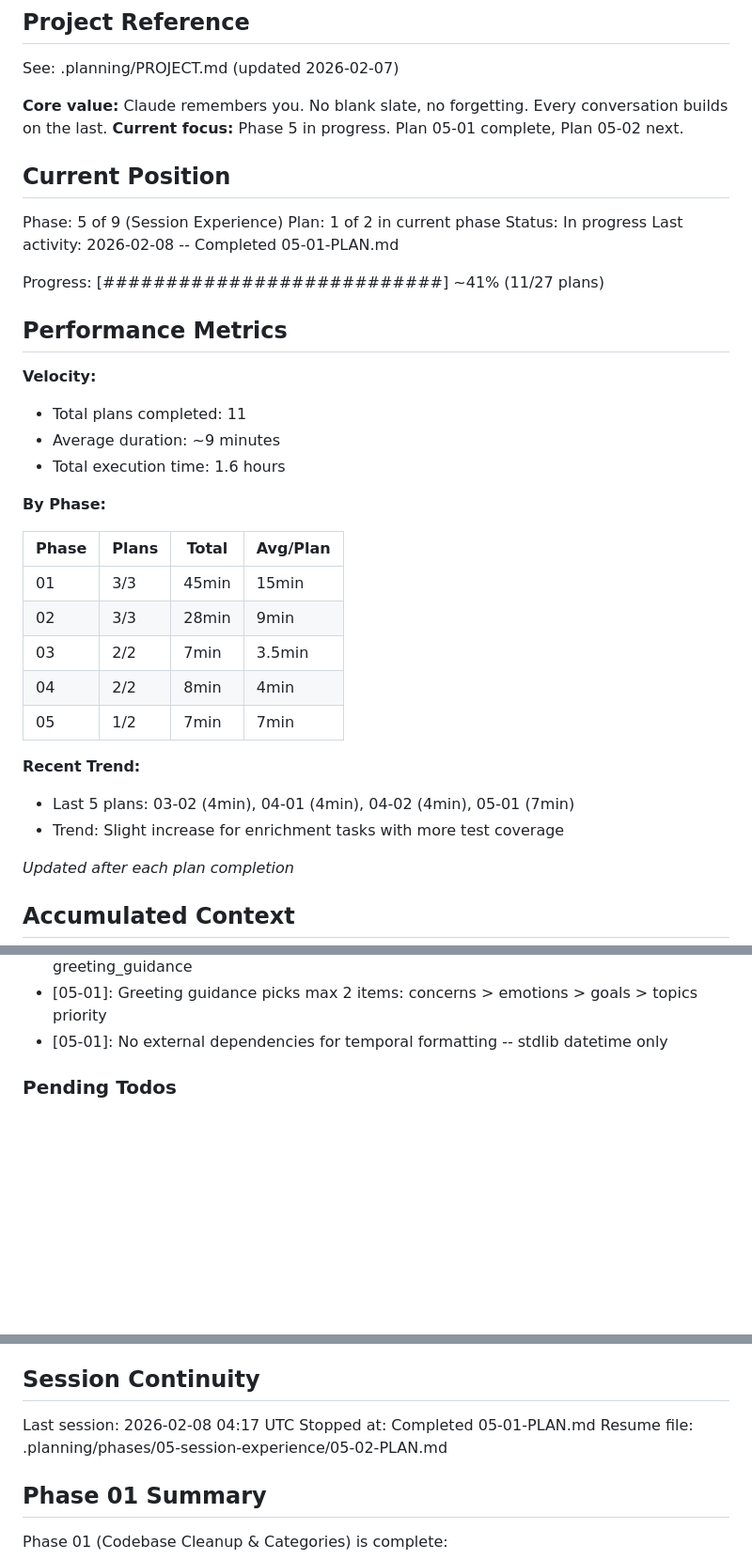
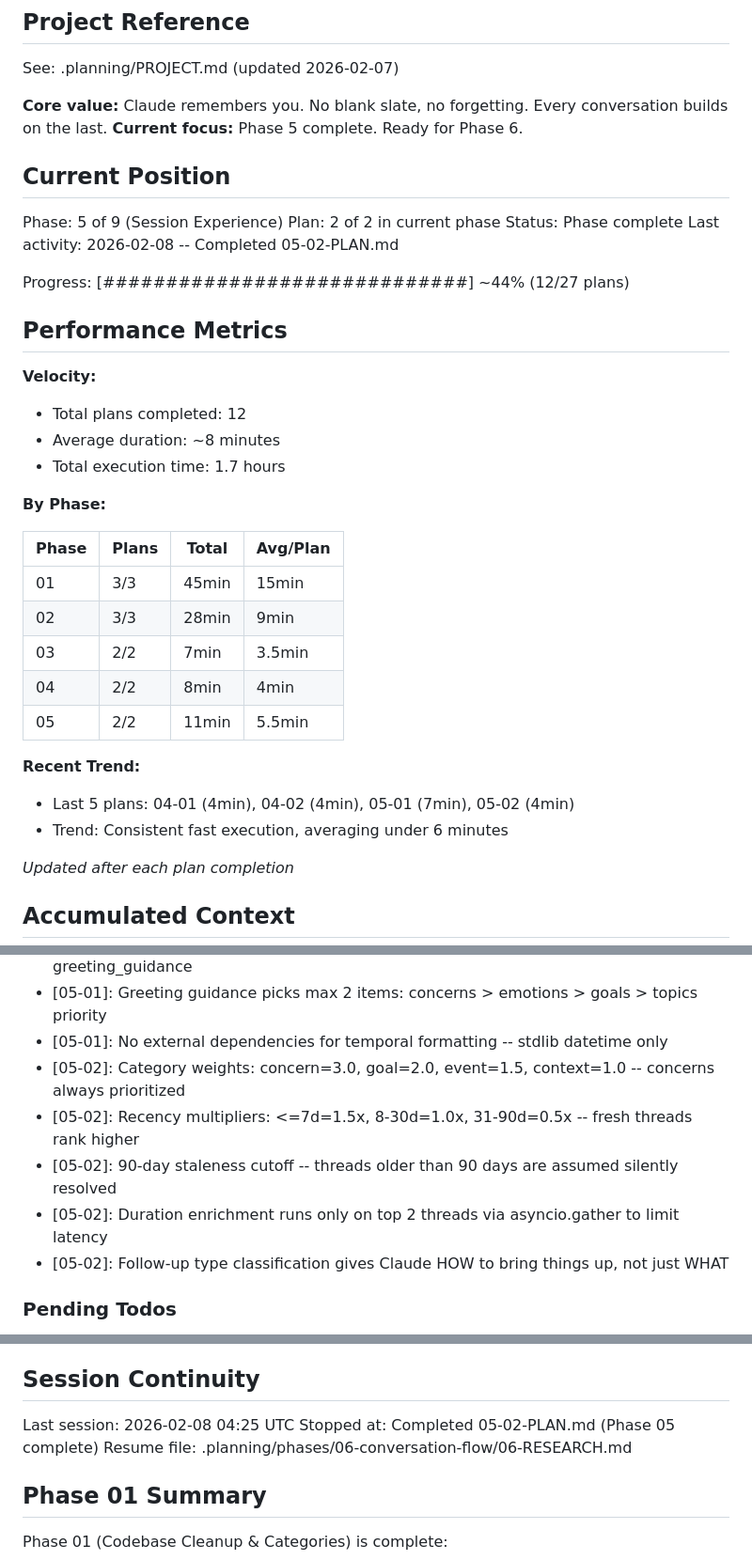
Before and after one commit to DasBluEyedDevil/Daem0n-Chat, a Markdown page: .planning/STATE.md, 3 parts joined by grey strips. Shown at 94% size. Drawn GitHub-style; blank space fills up the shorter version.

```diff
--- a/.planning/STATE.md
+++ b/.planning/STATE.md
@@ -5,23 +5,23 @@
 See: .planning/PROJECT.md (updated 2026-02-07)
 
 **Core value:** Claude remembers you. No blank slate, no forgetting. Every conversation builds on the last.
-**Current focus:** Phase 5 in progress. Plan 05-01 complete, Plan 05-02 next.
+**Current focus:** Phase 5 complete. Ready for Phase 6.
 
 ## Current Position
 
 Phase: 5 of 9 (Session Experience)
-Plan: 1 of 2 in current phase
-Status: In progress
-Last activity: 2026-02-08 -- Completed 05-01-PLAN.md
+Plan: 2 of 2 in current phase
+Status: Phase complete
+Last activity: 2026-02-08 -- Completed 05-02-PLAN.md
 
-Progress: [###########################] ~41% (11/27 plans)
+Progress: [#############################] ~44% (12/27 plans)
 
 ## Performance Metrics
 
 **Velocity:**
-- Total plans completed: 11
-- Average duration: ~9 minutes
-- Total execution time: 1.6 hours
+- Total plans completed: 12
+- Average duration: ~8 minutes
+- Total execution time: 1.7 hours
 
 **By Phase:**
 
@@ -31,11 +31,11 @@ Progress: [###########################] ~41% (11/27 plans)
 | 02 | 3/3 | 28min | 9min |
 | 03 | 2/2 | 7min | 3.5min |
 | 04 | 2/2 | 8min | 4min |
-| 05 | 1/2 | 7min | 7min |
+| 05 | 2/2 | 11min | 5.5min |
 
 **Recent Trend:**
-- Last 5 plans: 03-02 (4min), 04-01 (4min), 04-02 (4min), 05-01 (7min)
-- Trend: Slight increase for enrichment tasks with more test coverage
+- Last 5 plans: 04-01 (4min), 04-02 (4min), 05-01 (7min), 05-02 (4min)
+- Trend: Consistent fast execution, averaging under 6 minutes
 
 *Updated after each plan completion*
 
@@ -92,6 +92,11 @@ Recent decisions affecting current work:
 - [05-01]: identity_hint reduced to identity correction only -- greeting moved to greeting_guidance
 - [05-01]: Greeting guidance picks max 2 items: concerns > emotions > goals > topics priority
 - [05-01]: No external dependencies for temporal formatting -- stdlib datetime only
+- [05-02]: Category weights: concern=3.0, goal=2.0, event=1.5, context=1.0 -- concerns always prioritized
+- [05-02]: Recency multipliers: <=7d=1.5x, 8-30d=1.0x, 31-90d=0.5x -- fresh threads rank higher
+- [05-02]: 90-day staleness cutoff -- threads older than 90 days are assumed silently resolved
+- [05-02]: Duration enrichment runs only on top 2 threads via asyncio.gather to limit latency
+- [05-02]: Follow-up type classification gives Claude HOW to bring things up, not just WHAT
 
 ### Pending Todos
 
@@ -107,9 +112,9 @@ Recent decisions affecting current work:
 
 ## Session Continuity
 
-Last session: 2026-02-08 04:17 UTC
-Stopped at: Completed 05-01-PLAN.md
-Resume file: .planning/phases/05-session-experience/05-02-PLAN.md
+Last session: 2026-02-08 04:25 UTC
+Stopped at: Completed 05-02-PLAN.md (Phase 05 complete)
+Resume file: .planning/phases/06-conversation-flow/06-RESEARCH.md
 
 ## Phase 01 Summary
 
```
Also changed, not shown: other parts of .planning/STATE.md (+3 -2 lines), 1 other file.
